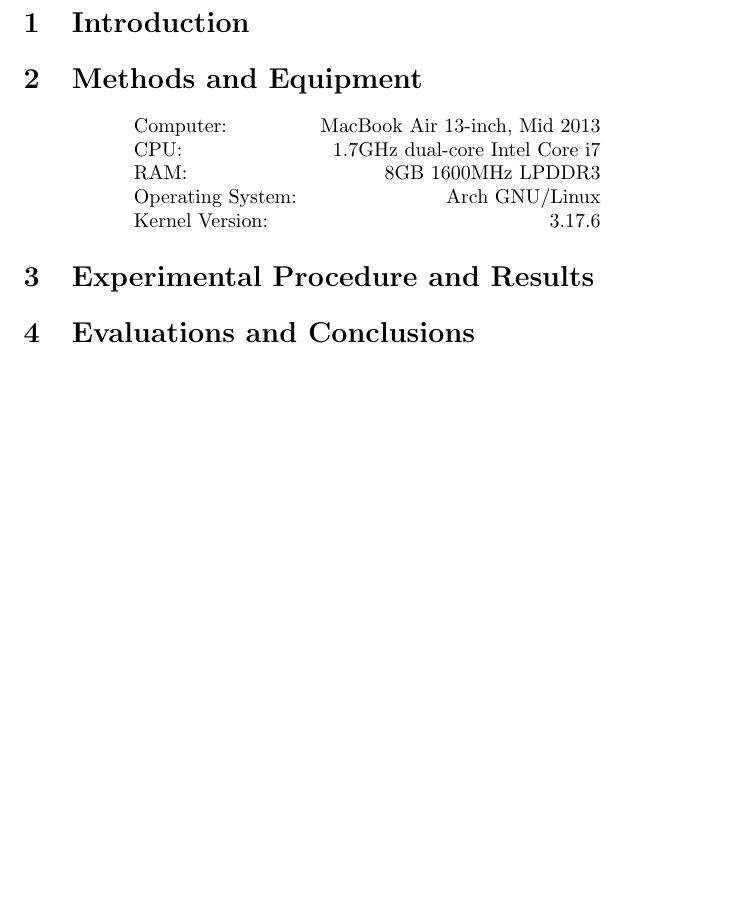
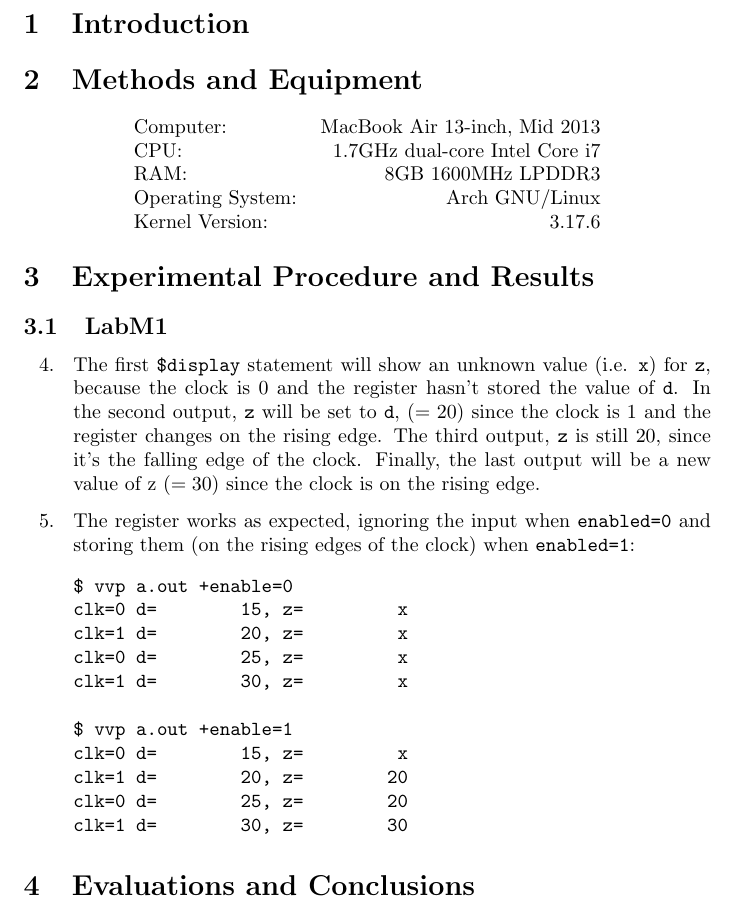
Before and after one commit to Lt-Abstergo/eecs2021, a LaTeX document (m/report_m.tex): part of page 2 of 2, cut so that both start at the same text, the shorter picture padded with empty space. Compiled offline with pdfLaTeX.

Commit message:
lab m - add LabM1

```diff
--- a/m/report_m.tex
+++ b/m/report_m.tex
@@ -101,7 +101,33 @@ Kernel Version: & 3.17.6
 
 \section{Experimental Procedure and Results}
 
-% TODO
+\subsection{LabM1}
+\begin{enumerate}
+\item[4. ] The first \verb#$display# statement will show an unknown value
+(i.e. \verb$x$) for \verb$z$, because the clock is 0 and the register hasn't
+stored the value of \verb$d$. In the second output, \verb$z$ will be set to
+\verb$d$, ($= 20$) since the clock is 1 and the register changes on the rising
+edge. The third output, \verb$z$ is still 20, since it's the falling edge of the
+clock. Finally, the last output will be a new value of z ($= 30$) since the clock
+is on the rising edge.
+
+\item[5. ] The register works as expected, ignoring the input when \verb$enabled=0$
+and storing them (on the rising edges of the clock) when \verb$enabled=1$:
+\begin{verbatim}
+$ vvp a.out +enable=0
+clk=0 d=        15, z=         x
+clk=1 d=        20, z=         x
+clk=0 d=        25, z=         x
+clk=1 d=        30, z=         x
+
+$ vvp a.out +enable=1
+clk=0 d=        15, z=         x
+clk=1 d=        20, z=        20
+clk=0 d=        25, z=        20
+clk=1 d=        30, z=        30
+\end{verbatim}
+
+\end{enumerate}
 
 %----------------------------------------------------------------------------------------
 %	SECTION 4
```
Also changed, not shown: m/report_m.tex (3 more changed lines), 1 other file.
